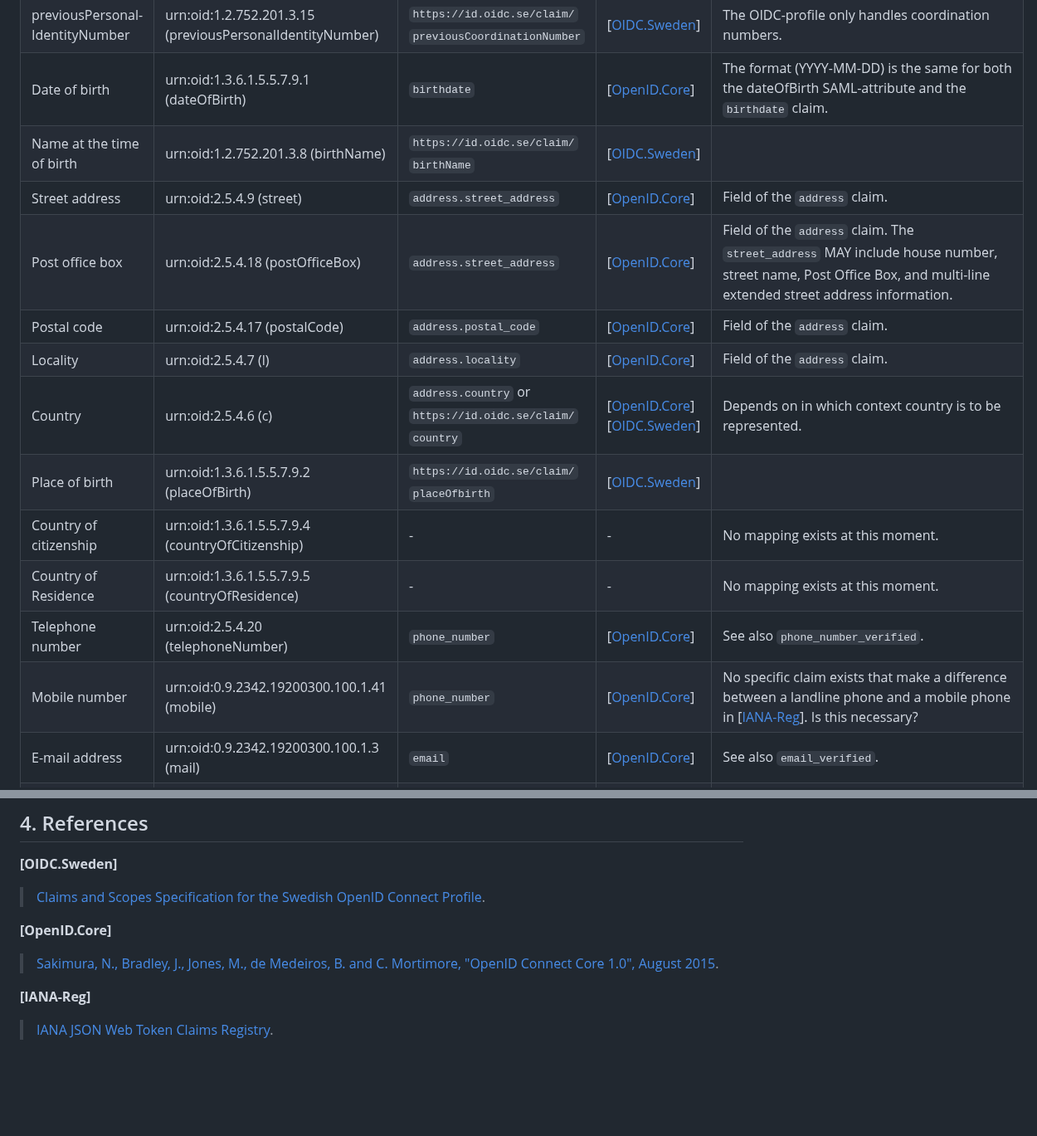
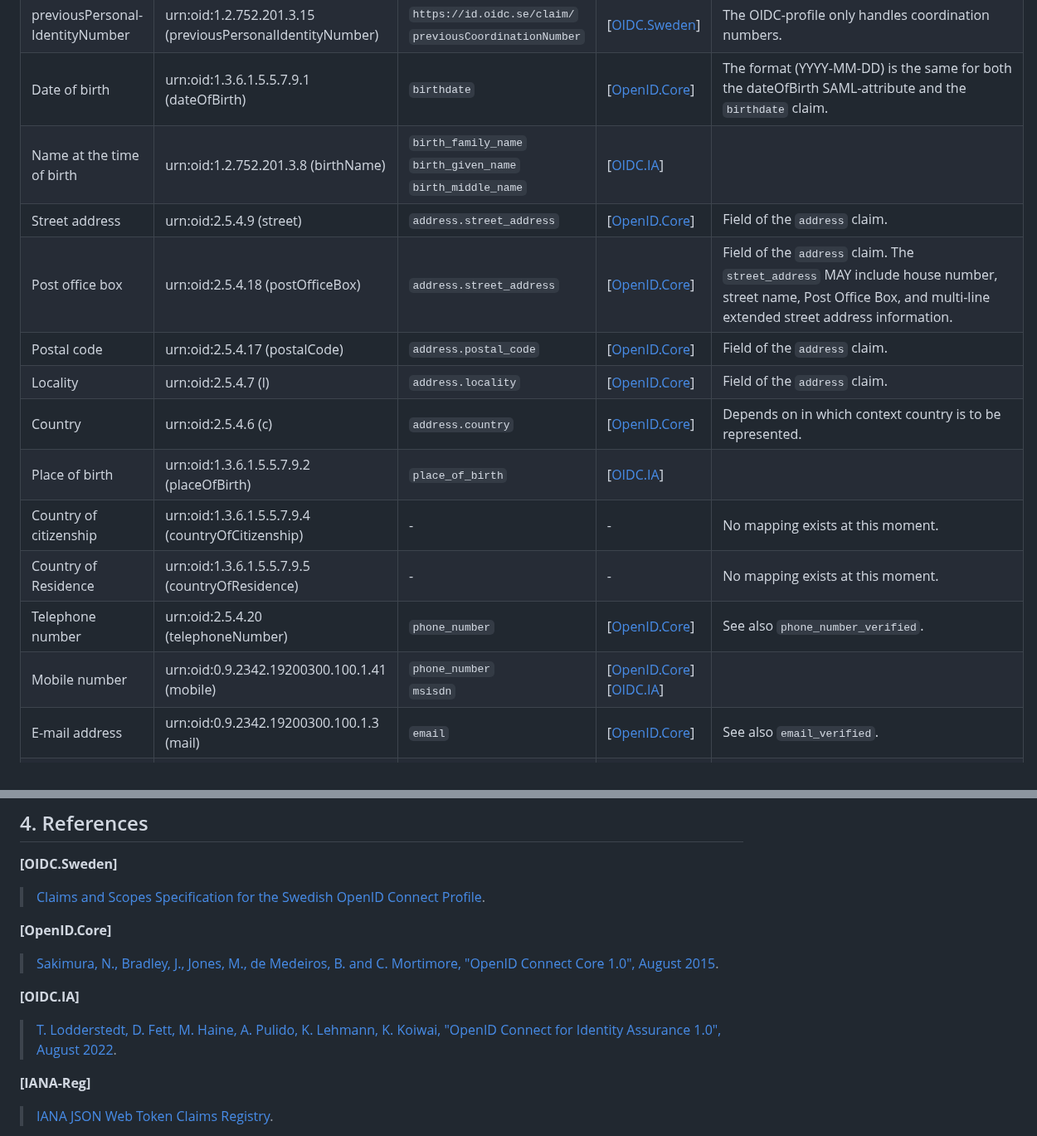
Before and after one commit to oidc-sweden/specifications, a Markdown page: claim-mappings-to-other-specs.md, 2 parts joined by grey strips. Shown at 83% size. GitHub-like rendering; blank space fills up the shorter version.

```diff
--- a/claim-mappings-to-other-specs.md
+++ b/claim-mappings-to-other-specs.md
@@ -17,17 +17,17 @@ The following table defines a mapping from the SAML attribute names defined in "
 | Swedish Personal Number | urn:oid:1.2.752.29.4.13 (personalIdentityNumber) | `https://id.oidc.se/claim/`<br/>`personalIdentityNumber` | \[[OIDC.Sweden](#oidc-sweden)\] | \[[SC.AttrSpec](#sc-attrspec)\] also uses the same attribute for a Swedish coordination number. \[[OIDC.Sweden](#oidc-sweden)\] defines this claim to be `https://id.oidc.se/claim/coordinationNumber`. |
 | previousPersonal-<br/>IdentityNumber | urn:oid:1.2.752.201.3.15<br />(previousPersonalIdentityNumber) | `https://id.oidc.se/claim/`<br />`previousCoordinationNumber` | [[OIDC.Sweden](#oidc-sweden)\] | The OIDC-profile only handles coordination numbers. |
 | Date of birth | urn:oid:1.3.6.1.5.5.7.9.1 (dateOfBirth) | `birthdate` | \[[OpenID.Core](#openid-core)\] | The format (YYYY-MM-DD) is the same for both the dateOfBirth SAML-attribute and the `birthdate` claim. |
-| Name at the time of birth | urn:oid:1.2.752.201.3.8 (birthName) | `https://id.oidc.se/claim/`<br />`birthName` | \[[OIDC.Sweden](#oidc-sweden)\] | |
+| Name at the time of birth | urn:oid:1.2.752.201.3.8 (birthName) | `birth_family_name`<br />`birth_given_name`<br />`birth_middle_name` | \[[OIDC.IA](#oidc-ia)\] | |
 | Street address | urn:oid:2.5.4.9 (street) | `address.street_address` | \[[OpenID.Core](#openid-core)\] | Field of the `address` claim. |
 | Post office box | urn:oid:2.5.4.18 (postOfficeBox) | `address.street_address` | \[[OpenID.Core](#openid-core)\] | Field of the `address` claim. The `street_address` MAY include house number, street name, Post Office Box, and multi-line extended street address information.   |
 | Postal code | urn:oid:2.5.4.17 (postalCode) | `address.postal_code` | \[[OpenID.Core](#openid-core)\] | Field of the `address` claim. |
 | Locality | urn:oid:2.5.4.7 (l) | `address.locality` | \[[OpenID.Core](#openid-core)\] | Field of the `address` claim. |
-| Country | urn:oid:2.5.4.6 (c) | `address.country` or<br />`https://id.oidc.se/claim/`<br />`country` | \[[OpenID.Core](#openid-core)\]<br />\[[OIDC.Sweden](#oidc-sweden)\] | Depends on in which context country is to be represented. |
-| Place of birth | urn:oid:1.3.6.1.5.5.7.9.2 (placeOfBirth) | `https://id.oidc.se/claim/`<br />`placeOfbirth` | \[[OIDC.Sweden](#oidc-sweden)\] | |
+| Country | urn:oid:2.5.4.6 (c) | `address.country` | \[[OpenID.Core](#openid-core)\] | Depends on in which context country is to be represented. |
+| Place of birth | urn:oid:1.3.6.1.5.5.7.9.2 (placeOfBirth) | `place_of_birth` | \[[OIDC.IA](#oidc-ia)\] |  |
 | Country of citizenship | urn:oid:1.3.6.1.5.5.7.9.4 (countryOfCitizenship) | - | - | No mapping exists at this moment. |
 | Country of Residence | urn:oid:1.3.6.1.5.5.7.9.5 (countryOfResidence) | - | - | No mapping exists at this moment. |
 | Telephone number | urn:oid:2.5.4.20 (telephoneNumber) | `phone_number` | \[[OpenID.Core](#openid-core)\] | See also `phone_number_verified`. |
-| Mobile number | urn:oid:0.9.2342.19200300.100.1.41 (mobile) | `phone_number` | \[[OpenID.Core](#openid-core)\] | No specific claim exists that make a difference between a landline phone and a mobile phone in \[[IANA-Reg](#iana-reg)\]. Is this necessary? |
+| Mobile number | urn:oid:0.9.2342.19200300.100.1.41 (mobile) | `phone_number`<br />`msisdn` | \[[OpenID.Core](#openid-core)\]<br />\[[OIDC.IA](#oidc-ia)\] | |
 | E-mail address | urn:oid:0.9.2342.19200300.100.1.3 (mail) | `email` | \[[OpenID.Core](#openid-core)\] | See also `email_verified`. |
 | Organization name | urn:oid:2.5.4.10 (o) | `https://id.oidc.se/claim/`<br />`orgName` | \[[OIDC.Sweden](#oidc-sweden)\] |  |
 | Organizational unit name | urn:oid:2.5.4.11 (ou) | `https://id.oidc.se/claim/`<br />`orgUnit` | \[[OIDC.Sweden](#oidc-sweden)\] | |
@@ -96,6 +96,10 @@ The following table defines a mapping from the attribute names defined in "Freja
 **\[OpenID.Core\]**
 > [Sakimura, N., Bradley, J., Jones, M., de Medeiros, B. and C. Mortimore, "OpenID Connect Core 1.0", August 2015](https://openid.net/specs/openid-connect-core-1_0.html).
 
+<a name="oidc-ia"></a>
+**\[OIDC.IA\]**
+> [T. Lodderstedt, D. Fett, M. Haine, A. Pulido, K. Lehmann, K. Koiwai, "OpenID Connect for Identity Assurance 1.0", August 2022](https://openid.net/specs/openid-connect-4-identity-assurance-1_0.html).
+
 <a name="iana-reg"></a>
 **\[IANA-Reg\]**
 > [IANA JSON Web Token Claims Registry](https://www.iana.org/assignments/jwt/jwt.xhtml#claims).
```
Also changed, not shown: swedish-oidc-claims-specification.md (+0 -55 lines).
